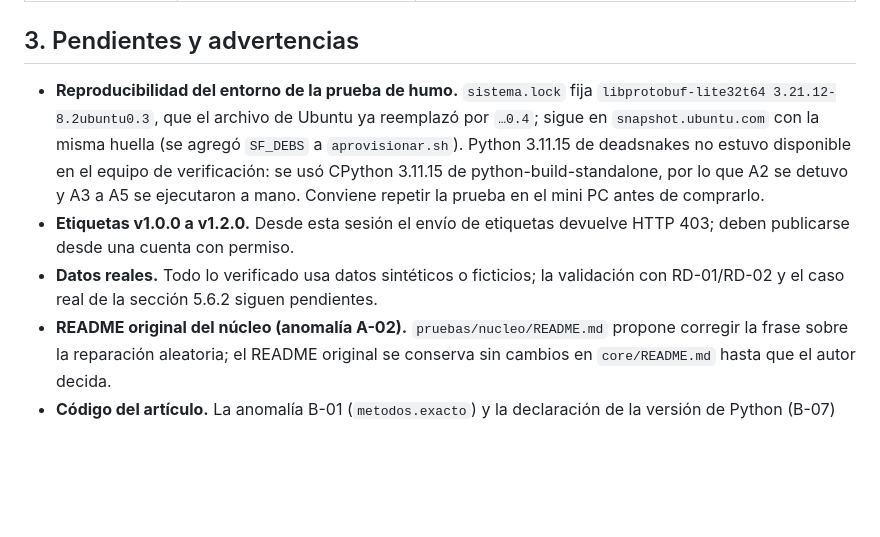
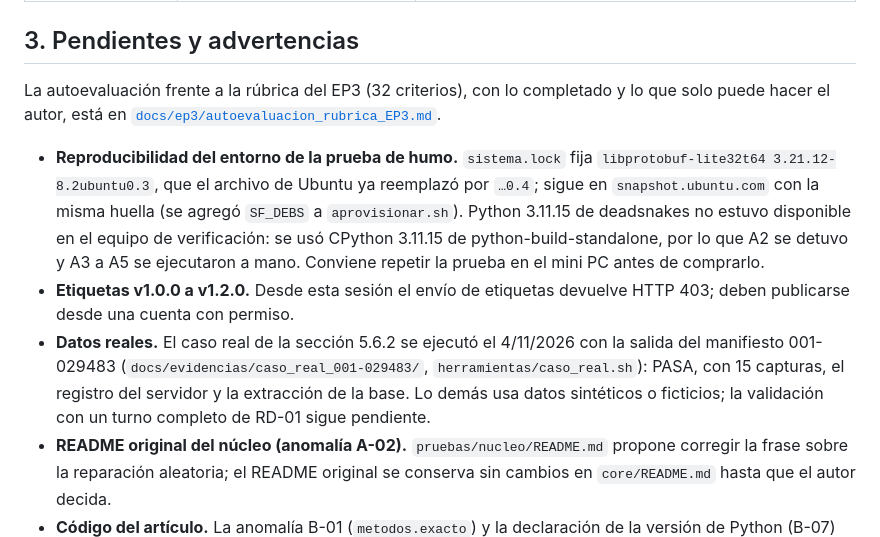
Before and after one commit to Madafaka17/sistema-asignacion-san-felipe, a Markdown page: docs/revision_ep3.md, the part around the change. GitHub-like rendering; blank space fills up the shorter version.

```diff
--- a/docs/revision_ep3.md
+++ b/docs/revision_ep3.md
@@ -39,6 +39,9 @@ cifras de este documento se obtuvieron ejecutando el código del repositorio ese
 
 ## 3. Pendientes y advertencias
 
+La autoevaluación frente a la rúbrica del EP3 (32 criterios), con lo completado y lo que solo
+puede hacer el autor, está en [`docs/ep3/autoevaluacion_rubrica_EP3.md`](ep3/autoevaluacion_rubrica_EP3.md).
+
 - **Reproducibilidad del entorno de la prueba de humo.** `sistema.lock` fija
   `libprotobuf-lite32t64 3.21.12-8.2ubuntu0.3`, que el archivo de Ubuntu ya reemplazó por
   `…0.4`; sigue en `snapshot.ubuntu.com` con la misma huella (se agregó `SF_DEBS` a
@@ -47,8 +50,10 @@ cifras de este documento se obtuvieron ejecutando el código del repositorio ese
   A3 a A5 se ejecutaron a mano. Conviene repetir la prueba en el mini PC antes de comprarlo.
 - **Etiquetas v1.0.0 a v1.2.0.** Desde esta sesión el envío de etiquetas devuelve HTTP 403;
   deben publicarse desde una cuenta con permiso.
-- **Datos reales.** Todo lo verificado usa datos sintéticos o ficticios; la validación con
-  RD-01/RD-02 y el caso real de la sección 5.6.2 siguen pendientes.
+- **Datos reales.** El caso real de la sección 5.6.2 se ejecutó el 4/11/2026 con la salida del
+  manifiesto 001-029483 (`docs/evidencias/caso_real_001-029483/`, `herramientas/caso_real.sh`):
+  PASA, con 15 capturas, el registro del servidor y la extracción de la base. Lo demás usa datos
+  sintéticos o ficticios; la validación con un turno completo de RD-01 sigue pendiente.
 - **README original del núcleo (anomalía A-02).** `pruebas/nucleo/README.md` propone
   corregir la frase sobre la reparación aleatoria; el README original se conserva sin cambios
   en `core/README.md` hasta que el autor decida.
```
Also changed, not shown: docs/decisiones_y_desviaciones.md (+1 -1 lines), docs/ep3/autoevaluacion_rubrica_EP3.md (added, +113 -0 lines).
